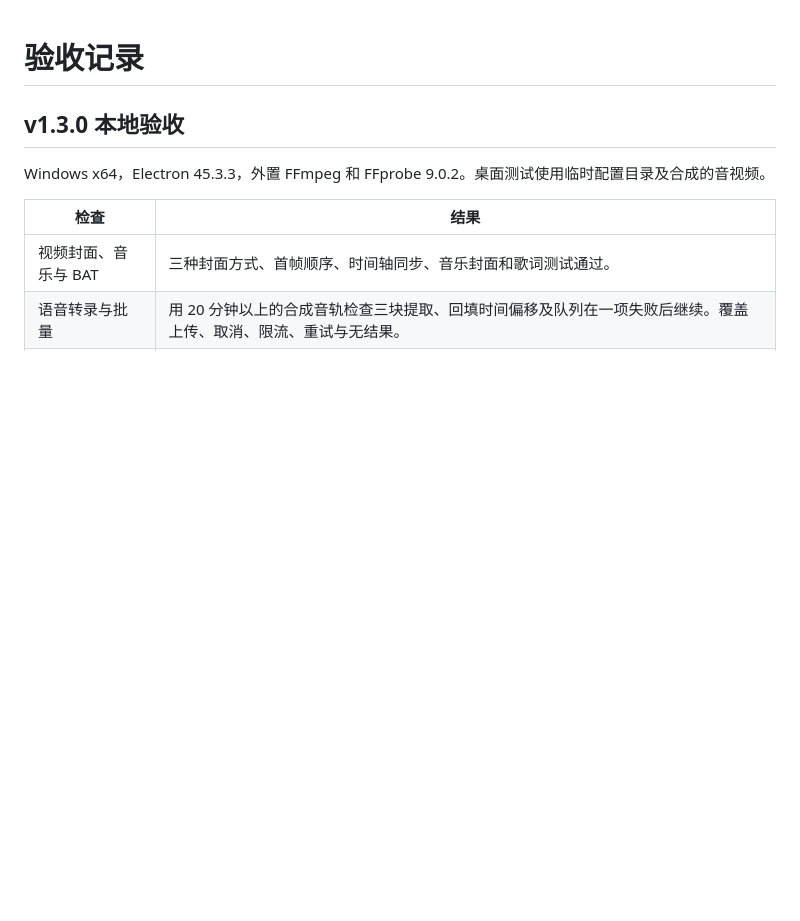
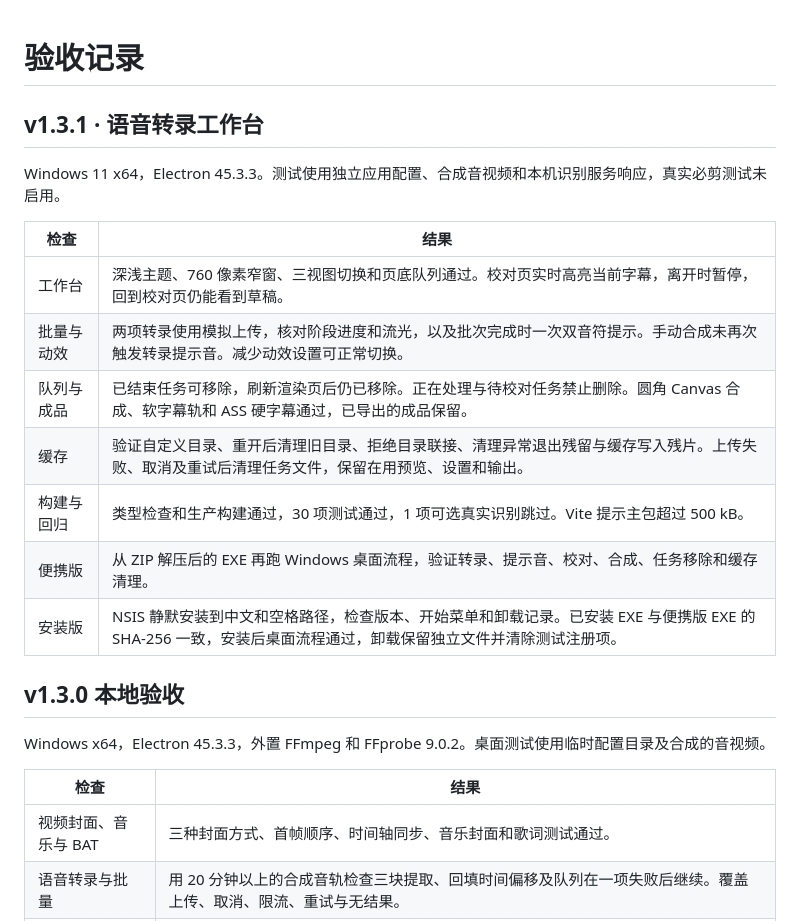
Before and after one commit to PowerT-0704/W3F7-Video-Toolsbar, a Markdown page: docs/verification.md, the part around the change. Drawn GitHub-style; blank space fills up the shorter version.

```diff
--- a/docs/verification.md
+++ b/docs/verification.md
@@ -1,4 +1,18 @@
 # 验收记录
+
+## v1.3.1 · 语音转录工作台
+
+Windows 11 x64，Electron 45.3.3。测试使用独立应用配置、合成音视频和本机识别服务响应，真实必剪测试未启用。
+
+| 检查 | 结果 |
+| --- | --- |
+| 工作台 | 深浅主题、760 像素窄窗、三视图切换和页底队列通过。校对页实时高亮当前字幕，离开时暂停，回到校对页仍能看到草稿。 |
+| 批量与动效 | 两项转录使用模拟上传，核对阶段进度和流光，以及批次完成时一次双音符提示。手动合成未再次触发转录提示音。减少动效设置可正常切换。 |
+| 队列与成品 | 已结束任务可移除，刷新渲染页后仍已移除。正在处理与待校对任务禁止删除。圆角 Canvas 合成、软字幕轨和 ASS 硬字幕通过，已导出的成品保留。 |
+| 缓存 | 验证自定义目录、重开后清理旧目录、拒绝目录联接、清理异常退出残留与缓存写入残片。上传失败、取消及重试后清理任务文件，保留在用预览、设置和输出。 |
+| 构建与回归 | 类型检查和生产构建通过，30 项测试通过，1 项可选真实识别跳过。Vite 提示主包超过 500 kB。 |
+| 便携版 | 从 ZIP 解压后的 EXE 再跑 Windows 桌面流程，验证转录、提示音、校对、合成、任务移除和缓存清理。 |
+| 安装版 | NSIS 静默安装到中文和空格路径，检查版本、开始菜单和卸载记录。已安装 EXE 与便携版 EXE 的 SHA-256 一致，安装后桌面流程通过，卸载保留独立文件并清除测试注册项。 |
 
 ## v1.3.0 本地验收
 
```
Also changed, not shown: README.md (+10 -5 lines), ROADMAP.md (+7 -0 lines), docs/readme/transcription.png (added), 16 other files.
